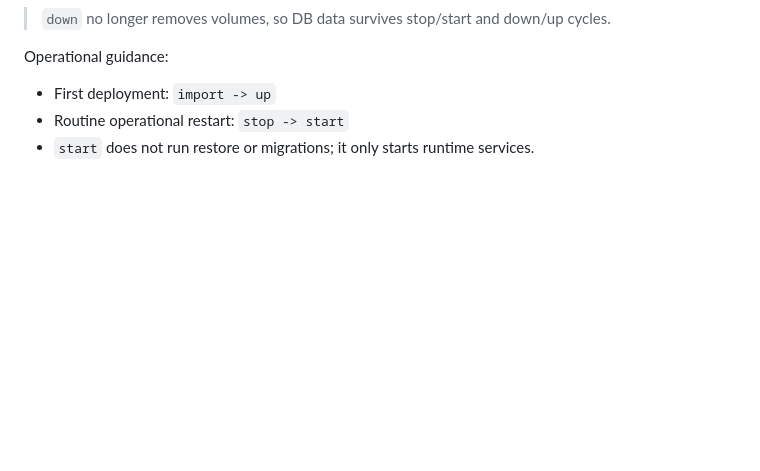
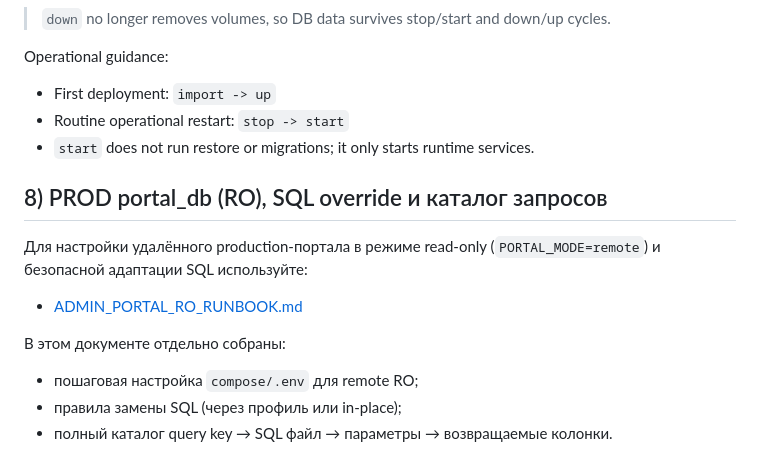
Before and after one commit to benderprog/project_analiz, a Markdown page: doc/offline/closed_contour_1_5_test.md, the part around the change. GitHub-like rendering; blank space fills up the shorter version.

```diff
--- a/doc/offline/closed_contour_1_5_test.md
+++ b/doc/offline/closed_contour_1_5_test.md
@@ -109,3 +109,16 @@ Operational guidance:
 - First deployment: `import -> up`
 - Routine operational restart: `stop -> start`
 - `start` does not run restore or migrations; it only starts runtime services.
+
+
+## 8) PROD portal_db (RO), SQL override и каталог запросов
+
+Для настройки удалённого production-портала в режиме read-only (`PORTAL_MODE=remote`) и безопасной адаптации SQL используйте:
+
+- [ADMIN_PORTAL_RO_RUNBOOK.md](./ADMIN_PORTAL_RO_RUNBOOK.md)
+
+В этом документе отдельно собраны:
+
+- пошаговая настройка `compose/.env` для remote RO;
+- правила замены SQL (через профиль или in-place);
+- полный каталог query key → SQL файл → параметры → возвращаемые колонки.
```
Also changed, not shown: doc/offline/ADMIN_PORTAL_RO_RUNBOOK.md (added, +261 -0 lines), doc/offline/README_OFFLINE.md (+14 -0 lines).
